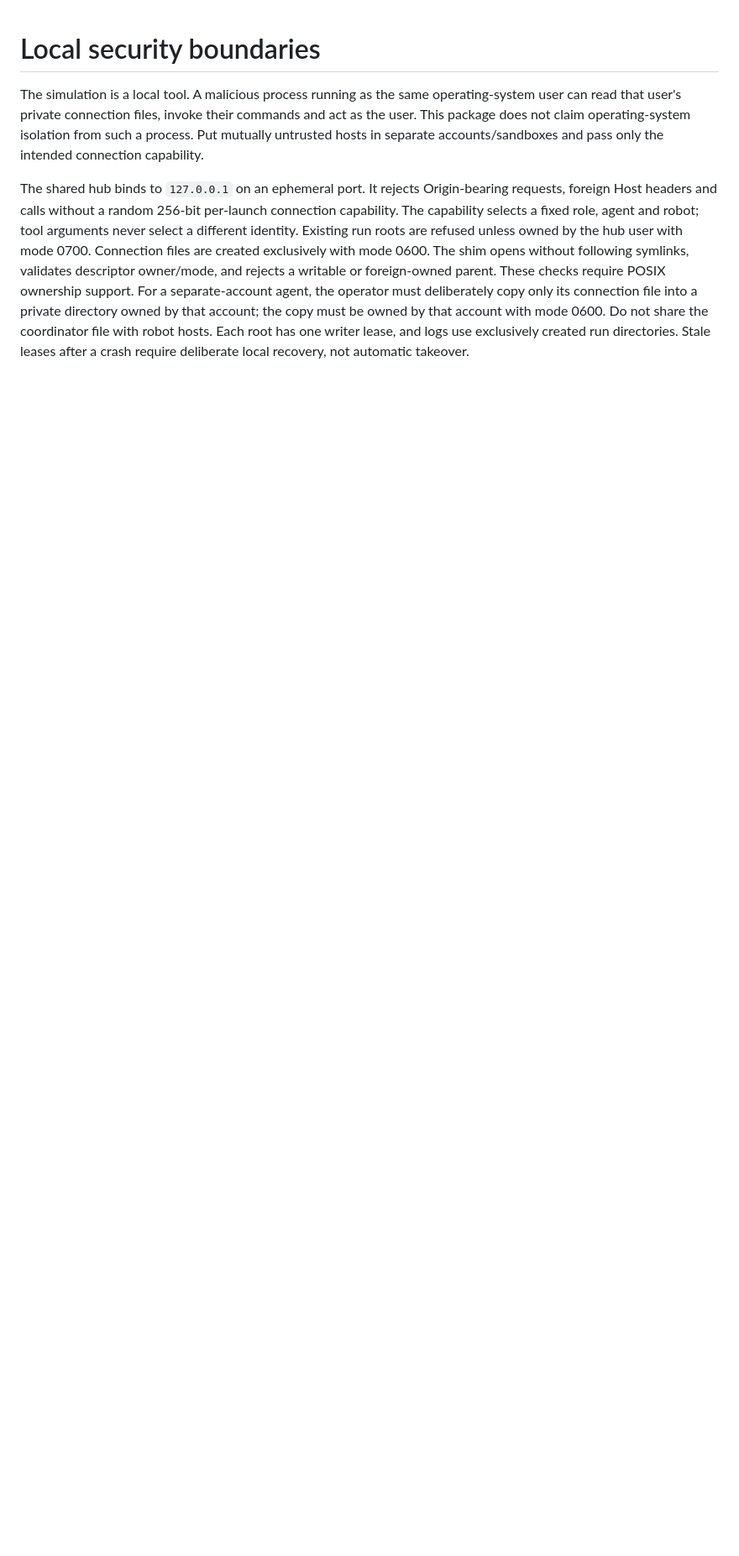
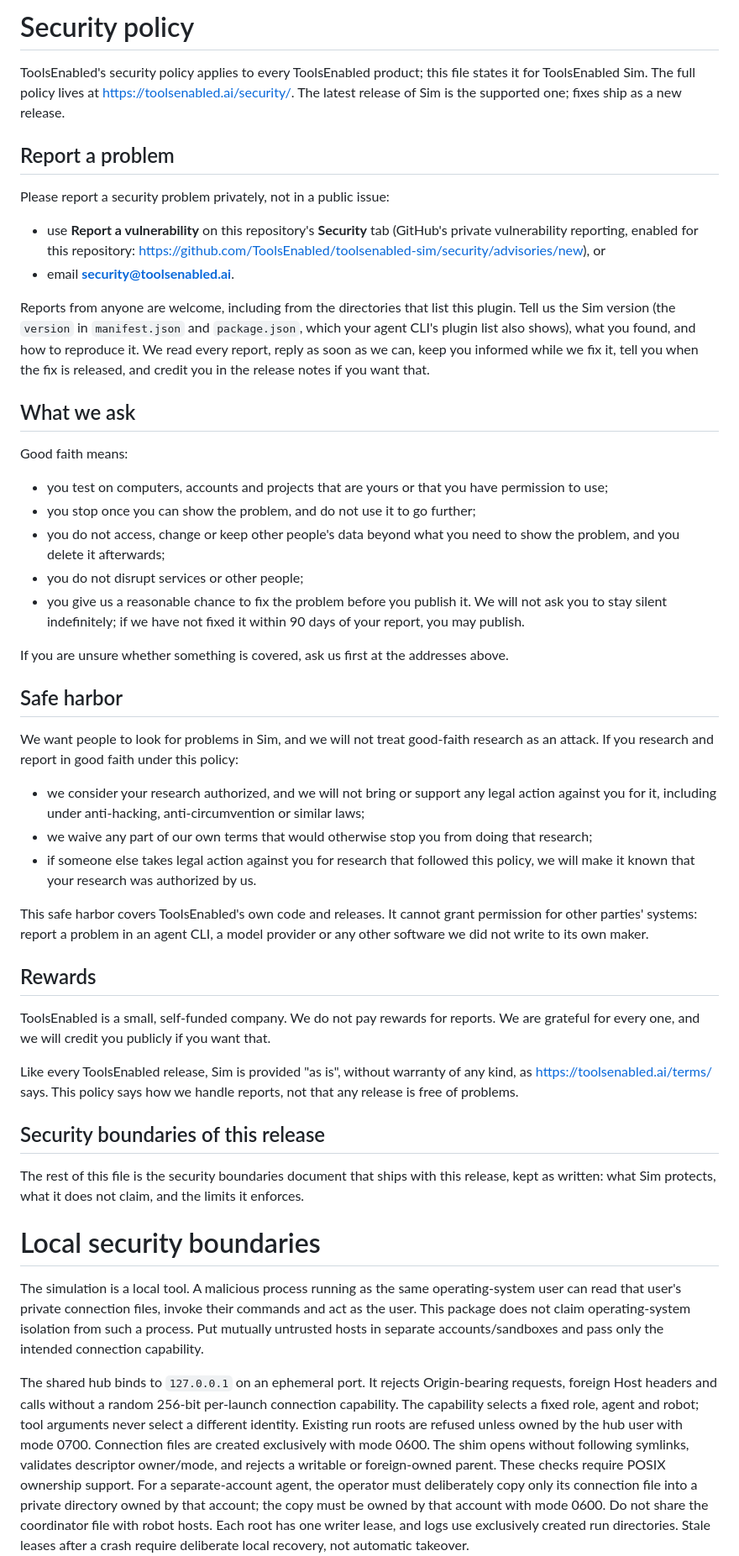
Before and after one commit to ToolsEnabled/toolsenabled-sim, a Markdown page: SECURITY.md, the part around the change. Shown at 84% size. GitHub-like rendering; blank space fills up the shorter version.

Commit message:
Add the security policy and safe harbor
ToolsEnabled's company-wide security policy, published at
https://toolsenabled.ai/security/, stated for this repository: private
reporting by email or GitHub's private vulnerability reporting, what we
ask of researchers, the safe harbor, and no rewards but credit. The
release's existing security boundaries text is kept unchanged below the
new sections.

Co-Authored-By: Claude Fable 5.1 <noreply@anthropic.com>

```diff
--- a/SECURITY.md
+++ b/SECURITY.md
@@ -1,3 +1,48 @@
+# Security policy
+
+ToolsEnabled's security policy applies to every ToolsEnabled product; this file states it for ToolsEnabled Sim. The full policy lives at https://toolsenabled.ai/security/. The latest release of Sim is the supported one; fixes ship as a new release.
+
+## Report a problem
+
+Please report a security problem privately, not in a public issue:
+
+- use **Report a vulnerability** on this repository's **Security** tab (GitHub's private vulnerability reporting, enabled for this repository: https://github.com/ToolsEnabled/toolsenabled-sim/security/advisories/new), or
+- email **security@toolsenabled.ai**.
+
+Reports from anyone are welcome, including from the directories that list this plugin. Tell us the Sim version (the `version` in `manifest.json` and `package.json`, which your agent CLI's plugin list also shows), what you found, and how to reproduce it. We read every report, reply as soon as we can, keep you informed while we fix it, tell you when the fix is released, and credit you in the release notes if you want that.
+
+## What we ask
+
+Good faith means:
+
+- you test on computers, accounts and projects that are yours or that you have permission to use;
+- you stop once you can show the problem, and do not use it to go further;
+- you do not access, change or keep other people's data beyond what you need to show the problem, and you delete it afterwards;
+- you do not disrupt services or other people;
+- you give us a reasonable chance to fix the problem before you publish it. We will not ask you to stay silent indefinitely; if we have not fixed it within 90 days of your report, you may publish.
+
+If you are unsure whether something is covered, ask us first at the addresses above.
+
+## Safe harbor
+
+We want people to look for problems in Sim, and we will not treat good-faith research as an attack. If you research and report in good faith under this policy:
+
+- we consider your research authorized, and we will not bring or support any legal action against you for it, including under anti-hacking, anti-circumvention or similar laws;
+- we waive any part of our own terms that would otherwise stop you from doing that research;
+- if someone else takes legal action against you for research that followed this policy, we will make it known that your research was authorized by us.
+
+This safe harbor covers ToolsEnabled's own code and releases. It cannot grant permission for other parties' systems: report a problem in an agent CLI, a model provider or any other software we did not write to its own maker.
+
+## Rewards
+
+ToolsEnabled is a small, self-funded company. We do not pay rewards for reports. We are grateful for every one, and we will credit you publicly if you want that.
+
+Like every ToolsEnabled release, Sim is provided "as is", without warranty of any kind, as https://toolsenabled.ai/terms/ says. This policy says how we handle reports, not that any release is free of problems.
+
+## Security boundaries of this release
+
+The rest of this file is the security boundaries document that ships with this release, kept as written: what Sim protects, what it does not claim, and the limits it enforces.
+
 # Local security boundaries
 
 The simulation is a local tool. A malicious process running as the same operating-system user can read that user's private connection files, invoke their commands and act as the user. This package does not claim operating-system isolation from such a process. Put mutually untrusted hosts in separate accounts/sandboxes and pass only the intended connection capability.
```
